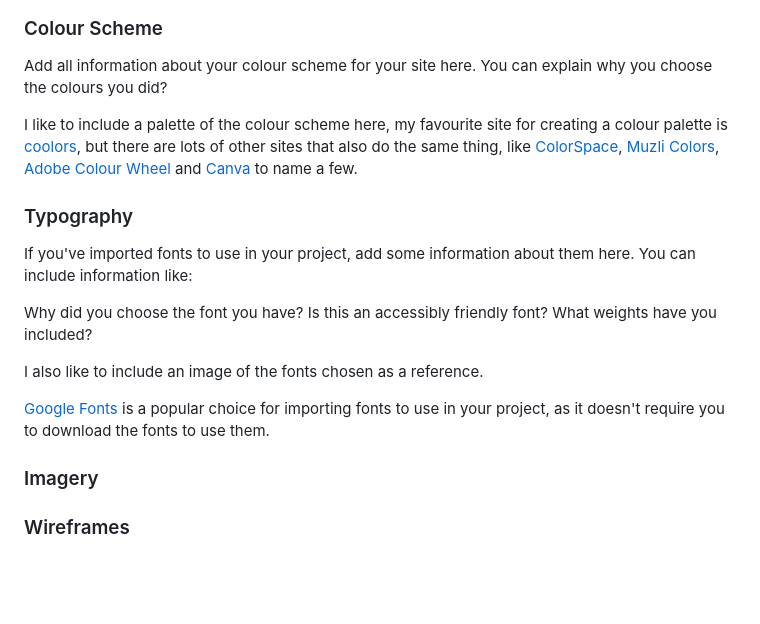
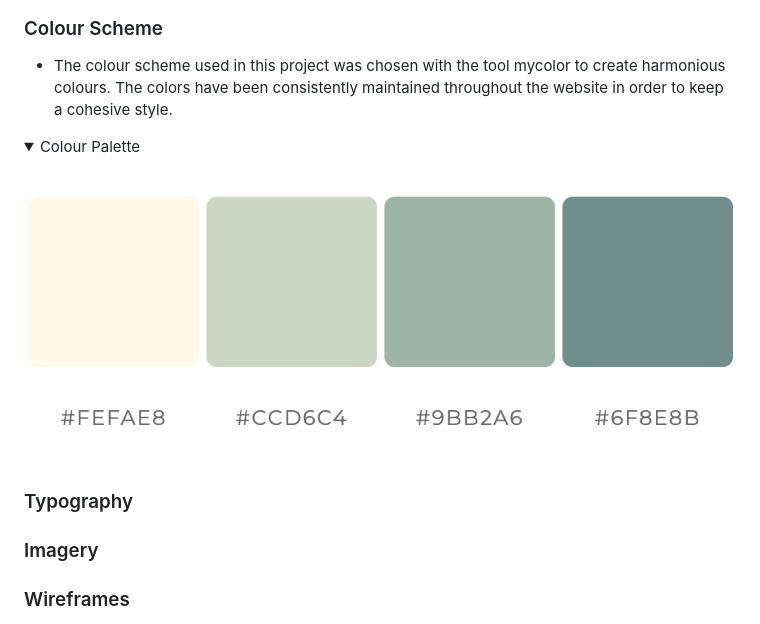
Before and after one commit to bakrydiarra/Wall_of-Shame, a Markdown page: README.md, the part around the change. Rendered like a GitHub page; pictures changed too: docs/features/colors.png (added); folded sections open; blank space fills up the shorter version.

Commit message:
Update: section colour scheme README.md

```diff
--- a/README.md
+++ b/README.md
@@ -256,21 +256,17 @@ The Contact Class represents a contact message from the user to the admin in ord
 
 ### Colour Scheme
 
-Add all information about your colour scheme for your site here. You can explain why you choose the colours you did?
+ - The colour scheme used in this project was chosen with the tool mycolor to create harmonious colours. The colors have been consistently maintained throughout the website in order to keep a cohesive style.
 
-I like to include a palette of the colour scheme here, my favourite site for creating a colour palette is [coolors](https://coolors.co/), but there are lots of other sites that also do the same thing, like [ColorSpace](https://mycolor.space/?hex=%23F5F5F5&sub=1), [Muzli Colors](https://colors.muz.li/), [Adobe Colour Wheel](https://color.adobe.com/create/color-wheel) and [Canva](https://www.canva.com/colors/color-palette-generator/) to name a few.
+ <details>
+ <summary>Colour Palette</summary>
+ <img src="docs/features/colors.png">
+ </details>
+
 
 ### Typography
 
-If you've imported fonts to use in your project, add some information about them here. You can include information like:
 
-Why did you choose the font you have?
-Is this an accessibly friendly font?
-What weights have you included?
-
-I also like to include an image of the fonts chosen as a reference.
-
-[Google Fonts](https://fonts.google.com/) is a popular choice for importing fonts to use in your project, as it doesn't require you to download the fonts to use them.
 
 ### Imagery
 
```
